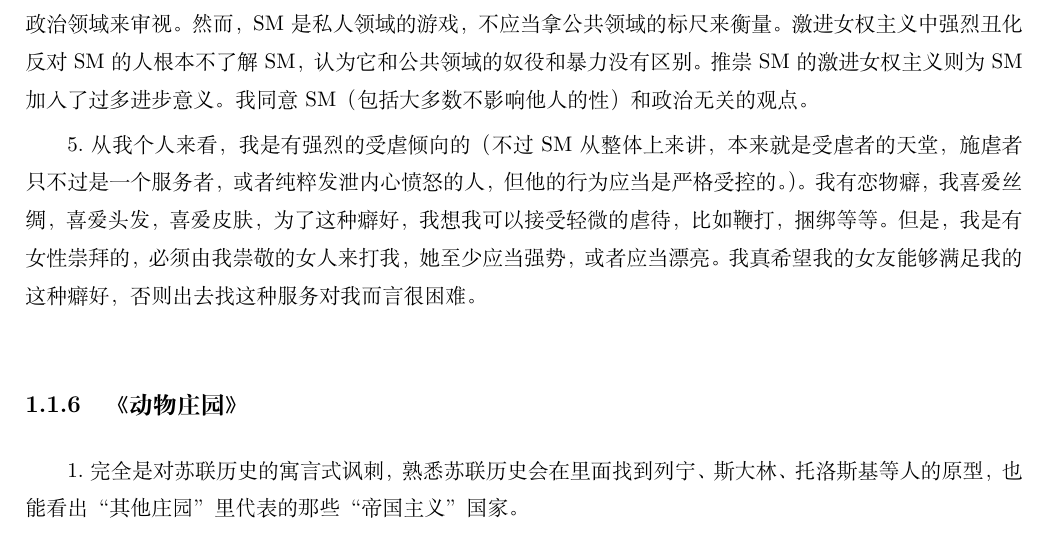
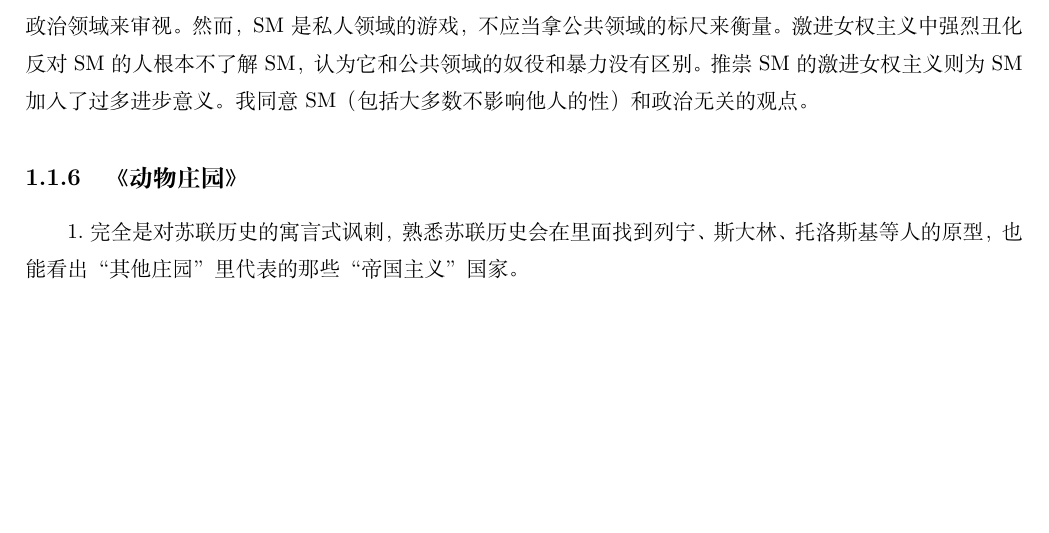
Before and after one commit to steven-ban/book_movie, a LaTeX thesis (main.tex, which reads nlywh.tex): part of page 21 of 206, cut so that both start at the same text, the shorter picture padded with empty space. Compiled offline with XeLaTeX.

Commit message:
修改《虐恋亚文化》
修改《虐恋亚文化》

```diff
--- a/nlywh.tex
+++ b/nlywh.tex
@@ -35,5 +35,3 @@
 3.SM渊源极远，它和人类文明里奴役压迫禁锢相伴生，然而比较显著的影响是一些文学作品，比如萨德和马索克，比如英国维多利亚时期的地下文学，比如性革命后的广泛地下实践。不得不说英国人严肃绅士的面孔下，对鞭笞竟然有如此大的爱好。人不能太严肃，否则极易“变态”啊！
 
 4.女权主义对SM有完全分裂的观点。激进女权主义将性固定为霸权，所以只要和性有关系，必然拖入政治领域来审视。然而，SM是私人领域的游戏，不应当拿公共领域的标尺来衡量。激进女权主义中强烈丑化反对SM的人根本不了解SM，认为它和公共领域的奴役和暴力没有区别。推崇SM的激进女权主义则为SM加入了过多进步意义。我同意SM（包括大多数不影响他人的性）和政治无关的观点。
-
-5.从我个人来看，我是有强烈的受虐倾向的（不过SM从整体上来讲，本来就是受虐者的天堂，施虐者只不过是一个服务者，或者纯粹发泄内心愤怒的人，但他的行为应当是严格受控的。）。我有恋物癖，我喜爱丝绸，喜爱头发，喜爱皮肤，为了这种癖好，我想我可以接受轻微的虐待，比如鞭打，捆绑等等。但是，我是有女性崇拜的，必须由我崇敬的女人来打我，她至少应当强势，或者应当漂亮。我真希望我的女友能够满足我的这种癖好，否则出去找这种服务对我而言很困难。
```
